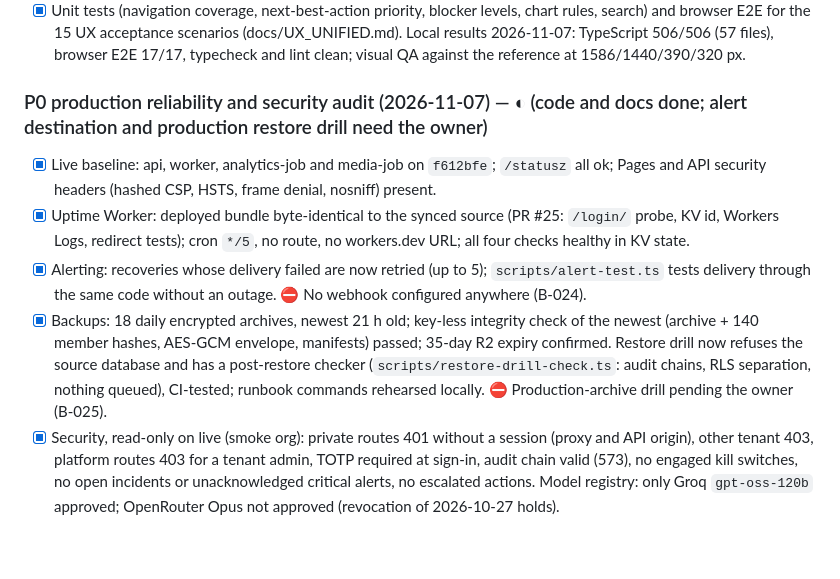
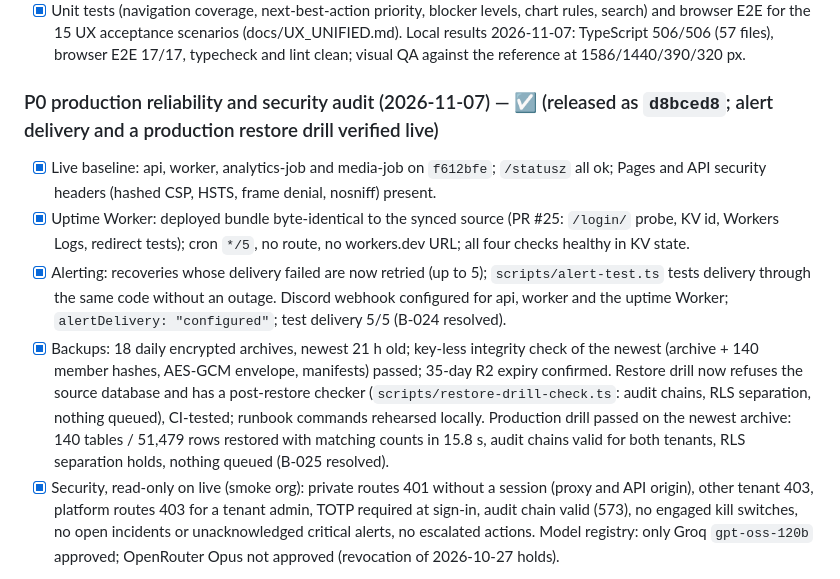
Before and after one commit to getRabbi/future_market_ai, a Markdown page: PROGRESS.md, the part around the change. Drawn GitHub-style; blank space fills up the shorter version.

```diff
--- a/PROGRESS.md
+++ b/PROGRESS.md
@@ -163,11 +163,11 @@ The sequence follows the product plan's P0 gates (evidence, policy, capability/l
 - [x] Accessible chart component with honest gaps, partial periods and table alternative; global Ctrl+K search; read-only `GET /v1/system/status`.
 - [x] Unit tests (navigation coverage, next-best-action priority, blocker levels, chart rules, search) and browser E2E for the 15 UX acceptance scenarios (docs/UX_UNIFIED.md). Local results 2026-11-07: TypeScript 506/506 (57 files), browser E2E 17/17, typecheck and lint clean; visual QA against the reference at 1586/1440/390/320 px.
 
-### P0 production reliability and security audit (2026-11-07) — ◐ (code and docs done; alert destination and production restore drill need the owner)
+### P0 production reliability and security audit (2026-11-07) — ☑ (released as `d8bced8`; alert delivery and a production restore drill verified live)
 - [x] Live baseline: api, worker, analytics-job and media-job on `f612bfe`; `/statusz` all ok; Pages and API security headers (hashed CSP, HSTS, frame denial, nosniff) present.
 - [x] Uptime Worker: deployed bundle byte-identical to the synced source (PR #25: `/login/` probe, KV id, Workers Logs, redirect tests); cron `*/5`, no route, no workers.dev URL; all four checks healthy in KV state.
-- [x] Alerting: recoveries whose delivery failed are now retried (up to 5); `scripts/alert-test.ts` tests delivery through the same code without an outage. ⛔ No webhook configured anywhere (B-024).
-- [x] Backups: 18 daily encrypted archives, newest 21 h old; key-less integrity check of the newest (archive + 140 member hashes, AES-GCM envelope, manifests) passed; 35-day R2 expiry confirmed. Restore drill now refuses the source database and has a post-restore checker (`scripts/restore-drill-check.ts`: audit chains, RLS separation, nothing queued), CI-tested; runbook commands rehearsed locally. ⛔ Production-archive drill pending the owner (B-025).
+- [x] Alerting: recoveries whose delivery failed are now retried (up to 5); `scripts/alert-test.ts` tests delivery through the same code without an outage. Discord webhook configured for api, worker and the uptime Worker; `alertDelivery: "configured"`; test delivery 5/5 (B-024 resolved).
+- [x] Backups: 18 daily encrypted archives, newest 21 h old; key-less integrity check of the newest (archive + 140 member hashes, AES-GCM envelope, manifests) passed; 35-day R2 expiry confirmed. Restore drill now refuses the source database and has a post-restore checker (`scripts/restore-drill-check.ts`: audit chains, RLS separation, nothing queued), CI-tested; runbook commands rehearsed locally. Production drill passed on the newest archive: 140 tables / 51,479 rows restored with matching counts in 15.8 s, audit chains valid for both tenants, RLS separation holds, nothing queued (B-025 resolved).
 - [x] Security, read-only on live (smoke org): private routes 401 without a session (proxy and API origin), other tenant 403, platform routes 403 for a tenant admin, TOTP required at sign-in, audit chain valid (573), no engaged kill switches, no open incidents or unacknowledged critical alerts, no escalated actions. Model registry: only Groq `gpt-oss-120b` approved; OpenRouter Opus not approved (revocation of 2026-10-27 holds).
 
 **Capability status (2026-11-07):**
```
Also changed, not shown: BLOCKERS.md (+3 -3 lines).
